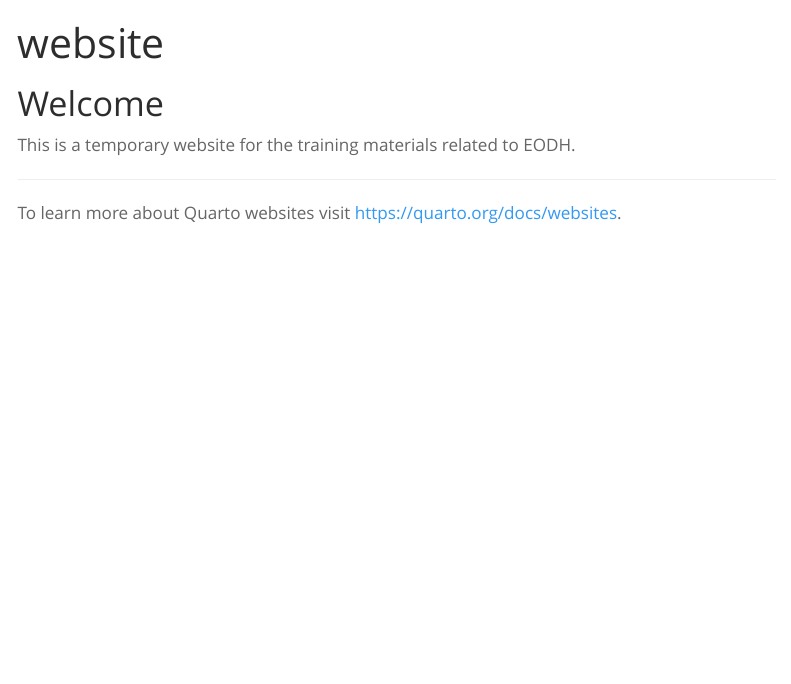
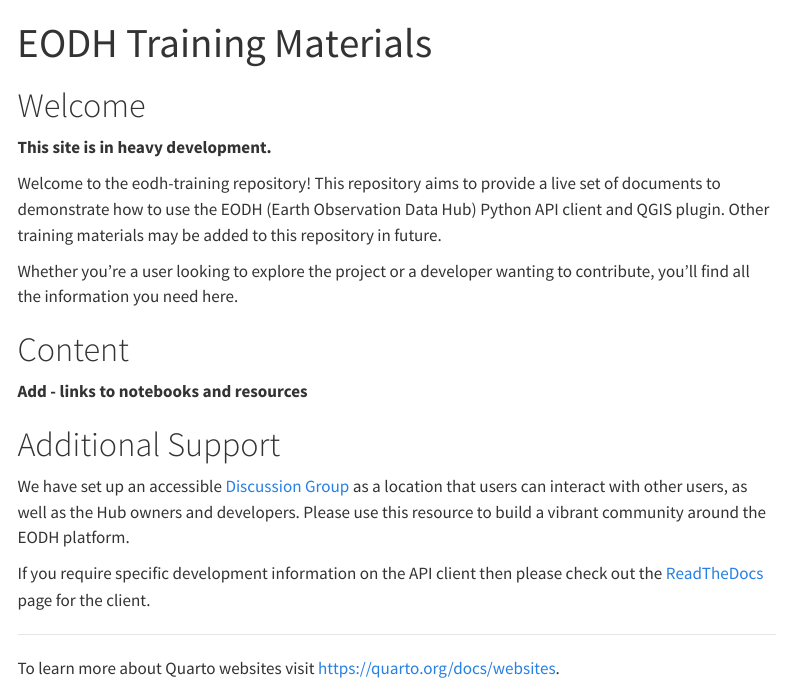
Before and after one commit to EO-DataHub/eodh-training, a Quarto document (index.qmd): the page in a window 1100 px wide, from its top. Rendered offline with R 4.5, knitr and Pandoc in place of Quarto, with nearby package versions; menus at the side of the page are left out.

Commit message:
Training materials updates

```diff
--- a/_quarto.yml
+++ b/_quarto.yml
@@ -20,11 +20,11 @@
         href: website/about.qmd
       - section: "API Client (pyeodh)"
         contents:
-          - text: "Test NB"
-            href: api-client/test2.ipynb
+          - text: "Searching the Resource Catalogue"
+            href: api-client/2_ResourceCatalog.ipynb
 
 format:
   html:
-    theme: spacelab
+    theme: litera
     css: website/styles.css
     toc: true
--- a/index.qmd
+++ b/index.qmd
@@ -1,9 +1,20 @@
 ---
-title: "website"
+title: "EODH Training Materials"
 ---
 # Welcome
-This is a temporary website for the training materials related to EODH.
+__This site is in heavy development.__
 
+Welcome to the eodh-training repository! This repository aims to provide a live set of documents to demonstrate how to use the EODH (Earth Observation Data Hub) Python API client and QGIS plugin. Other training materials may be added to this repository in future.
+
+Whether you're a user looking to explore the project or a developer wanting to contribute, you'll find all the information you need here.
+
+# Content
+__Add - links to notebooks and resources__
+
+# Additional Support
+We have set up an accessible [Discussion Group](https://github.com/EO-DataHub/eodh-training/discussions) as a location that users can interact with other users, as well as the Hub owners and developers. Please use this resource to build a vibrant community around the EODH platform.
+
+If you require specific development information on the API client then please check out the [ReadTheDocs](https://pyeodh.readthedocs.io/en/latest/index.html) page for the client.
 
 ---
 To learn more about Quarto websites visit <https://quarto.org/docs/websites>.
```
Also changed, not shown: README.md, 2 other files.
